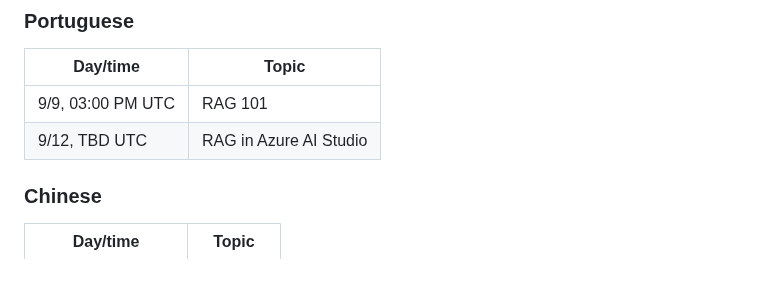
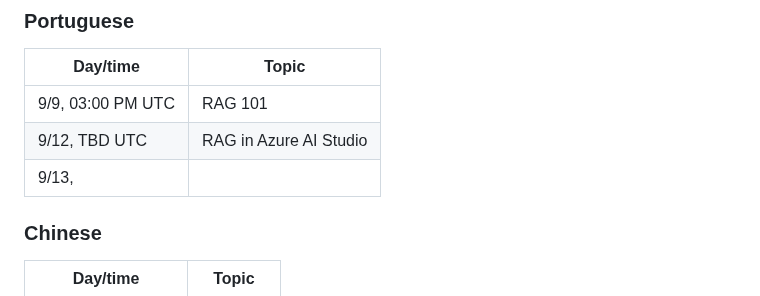
Before and after one commit to microsoft/RAG_Hack, a Markdown page: README.md, the part around one of its changes. Rendered like a GitHub page; blank space fills up the shorter version.

```diff
--- a/README.md
+++ b/README.md
@@ -54,6 +54,7 @@ The streams start on **September 3rd** and ends on **September 13th**. Join us!
 | --------------------- | ---------------------- |
 | 9/9, 03:00 PM UTC     | RAG 101                |
 | 9/12, TBD UTC         | RAG in Azure AI Studio |
+| 9/13,
 
 ### Chinese
 
```
Also changed, not shown: other parts of README.md (+15 -15 lines).
